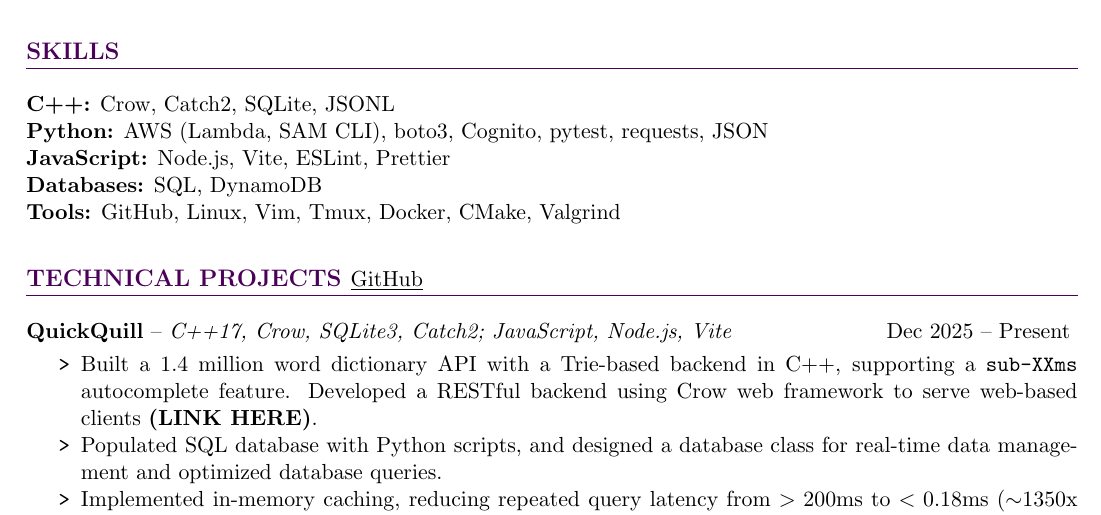
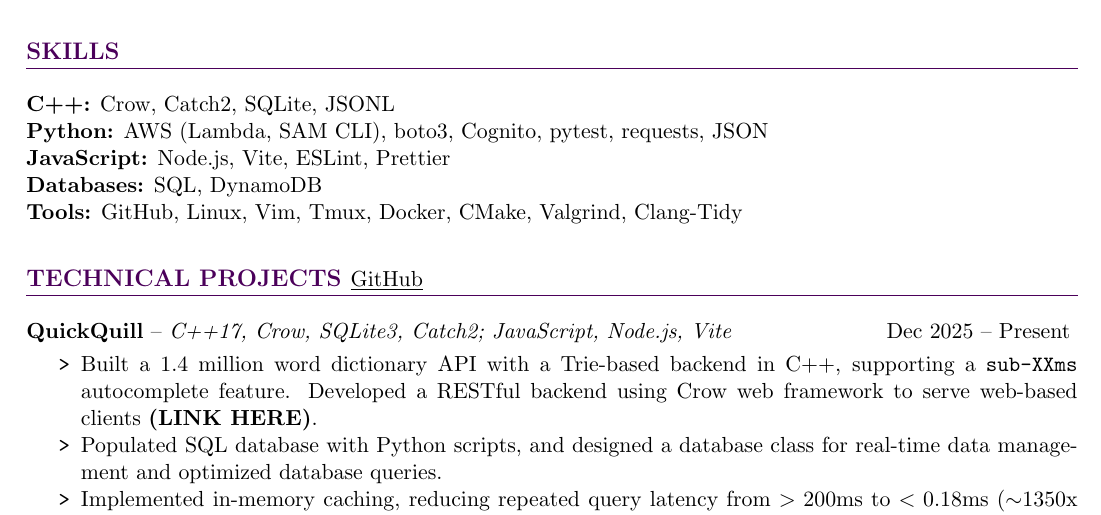
Before and after one commit to NicholasSobchak/resume, a LaTeX document (main.tex): part of the page, cut so that both start at the same text. Compiled offline with pdfLaTeX.

Commit message:
update skiills

```diff
--- a/main.tex
+++ b/main.tex
@@ -47,7 +47,7 @@ U.S. Citizen, Eligible for U.S. Security Clearance
 \textbf{Python:} AWS (Lambda, SAM CLI), boto3, Cognito, pytest, requests, JSON \\
 \textbf{JavaScript:} Node.js, Vite, ESLint, Prettier \\
 \textbf{Databases:} SQL, DynamoDB \\
-\textbf{Tools:} GitHub, Linux, Vim, Tmux, Docker, CMake, Valgrind
+\textbf{Tools:} GitHub, Linux, Vim, Tmux, Docker, CMake, Valgrind, Clang-Tidy
 
 %-------------------------
 \section*{
```
Also changed, not shown: main.pdf, 1 other file.
